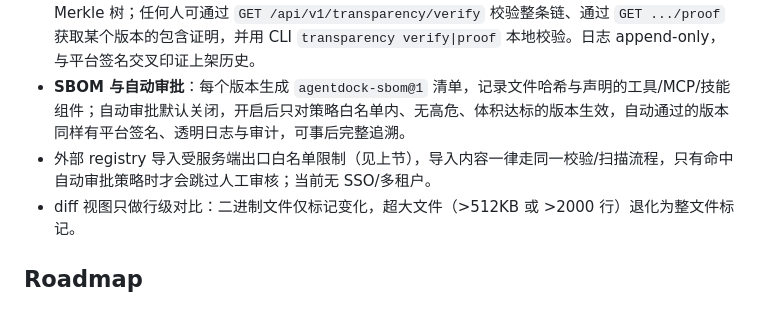
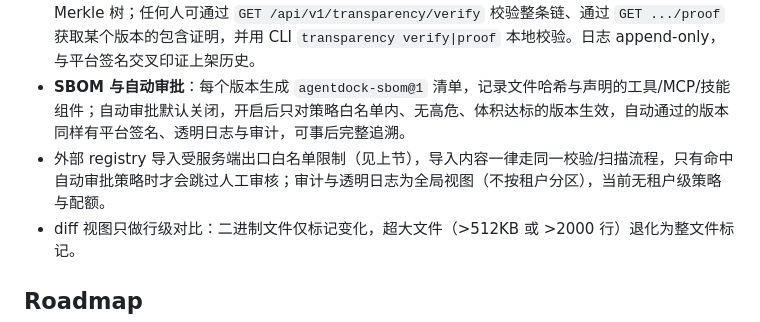
Before and after one commit to creativity1013/agentdock-registry, a Markdown page: README.md, the part around the change. Drawn GitHub-style.

Commit message:
docs: 修正已知限制描述（SSO/多租户已支持）

```diff
--- a/README.md
+++ b/README.md
@@ -623,7 +623,7 @@ npm run examples:publish  # 把示例发布到已运行的服务（可加 -- --a
 - **发布者签名（可选）**：`publish --key` 用发布者自己持有的 ed25519 私钥对载荷 `agentdock-publisher-v1\n<kind>\n<name>\n<version>\n<contentHash>` 签名，服务端校验后写入 `version.publisherSignature`；首次携带公钥发布时自动 TOFU 注册（等价于 `POST /api/v1/me/keys`）。签名覆盖内容哈希，因此可证明「该版本由持有对应私钥的人提交」。
 - **可验证透明日志**：每个版本审核通过时向 `data/transparency.log` 追加一条哈希链事件（contentHash、发布者、平台 keyId、发布者 keyId、审核人），事件哈希按 RFC 6962 风格构造 Merkle 树；任何人可通过 `GET /api/v1/transparency/verify` 校验整条链、通过 `GET .../proof` 获取某个版本的包含证明，并用 CLI `transparency verify|proof` 本地校验。日志 append-only，与平台签名交叉印证上架历史。
 - **SBOM 与自动审批**：每个版本生成 `agentdock-sbom@1` 清单，记录文件哈希与声明的工具/MCP/技能组件；自动审批默认关闭，开启后只对策略白名单内、无高危、体积达标的版本生效，自动通过的版本同样有平台签名、透明日志与审计，可事后完整追溯。
-- 外部 registry 导入受服务端出口白名单限制（见上节），导入内容一律走同一校验/扫描流程，只有命中自动审批策略时才会跳过人工审核；当前无 SSO/多租户。
+- 外部 registry 导入受服务端出口白名单限制（见上节），导入内容一律走同一校验/扫描流程，只有命中自动审批策略时才会跳过人工审核；审计与透明日志为全局视图（不按租户分区），当前无租户级策略与配额。
 - diff 视图只做行级对比：二进制文件仅标记变化，超大文件（>512KB 或 >2000 行）退化为整文件标记。
 
 ## Roadmap
```
